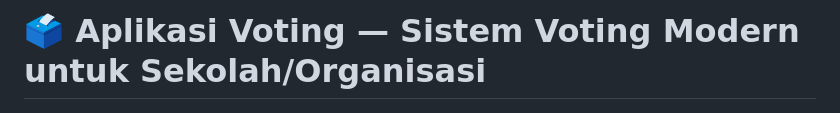
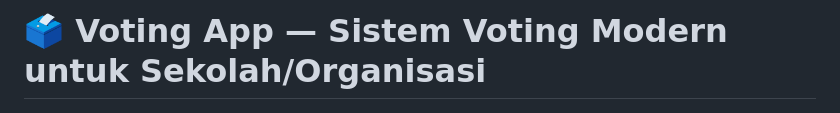
Before and after one commit to Narzetts/Modern-Voting-App, a Markdown page: README.md, the part around the change. Drawn GitHub-style.

```diff
--- a/README.md
+++ b/README.md
@@ -1,4 +1,4 @@
-# 🗳️ Aplikasi Voting — Sistem Voting Modern untuk Sekolah/Organisasi
+# 🗳️ Voting App — Sistem Voting Modern untuk Sekolah/Organisasi
 
 ![alt text](https://github.com/Narzetts/Modern-Voting-App/blob/main/preview/Halaman%20Utama%20Voter.png?raw=true)
 
```
